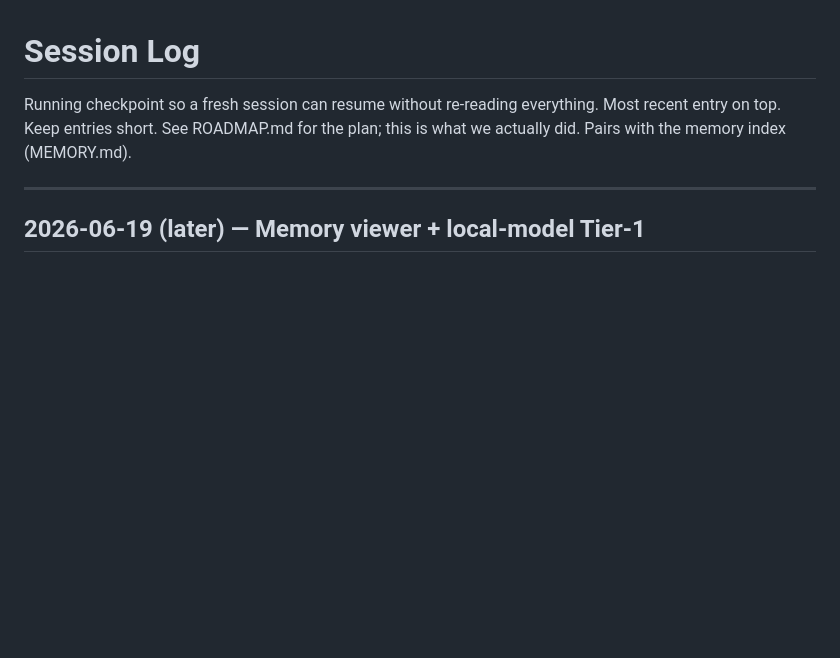
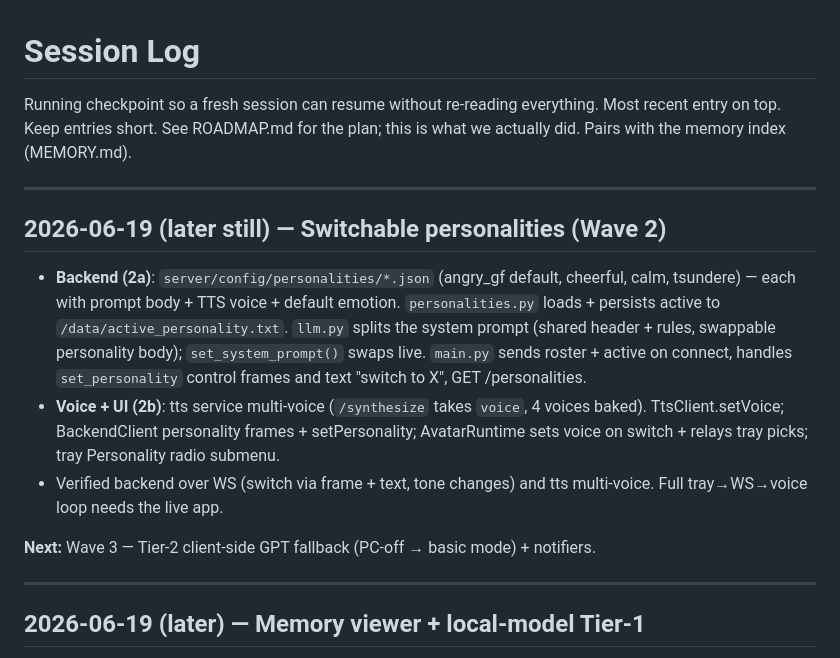
Before and after one commit to Hamza-Bilal-2002/Violet---Persona, a Markdown page: .claude/SESSION_LOG.md, the part around the change. Drawn GitHub-style; blank space fills up the shorter version.

Commit message:
docs: session log — Wave 2 switchable personalities done

```diff
--- a/.claude/SESSION_LOG.md
+++ b/.claude/SESSION_LOG.md
@@ -3,6 +3,24 @@
 Running checkpoint so a fresh session can resume without re-reading everything.
 Most recent entry on top. Keep entries short. See ROADMAP.md for the plan;
 this is what we actually did. Pairs with the memory index (MEMORY.md).
+
+---
+
+## 2026-06-19 (later still) — Switchable personalities (Wave 2)
+
+- **Backend (2a)**: `server/config/personalities/*.json` (angry_gf default, cheerful,
+  calm, tsundere) — each with prompt body + TTS voice + default emotion. `personalities.py`
+  loads + persists active to `/data/active_personality.txt`. `llm.py` splits the system
+  prompt (shared header + rules, swappable personality body); `set_system_prompt()` swaps
+  live. `main.py` sends roster + active on connect, handles `set_personality` control
+  frames and text "switch to X", GET /personalities.
+- **Voice + UI (2b)**: tts service multi-voice (`/synthesize` takes `voice`, 4 voices baked).
+  TtsClient.setVoice; BackendClient personality frames + setPersonality; AvatarRuntime sets
+  voice on switch + relays tray picks; tray Personality radio submenu.
+- Verified backend over WS (switch via frame + text, tone changes) and tts multi-voice.
+  Full tray→WS→voice loop needs the live app.
+
+**Next:** Wave 3 — Tier-2 client-side GPT fallback (PC-off → basic mode) + notifiers.
 
 ---
 
```
